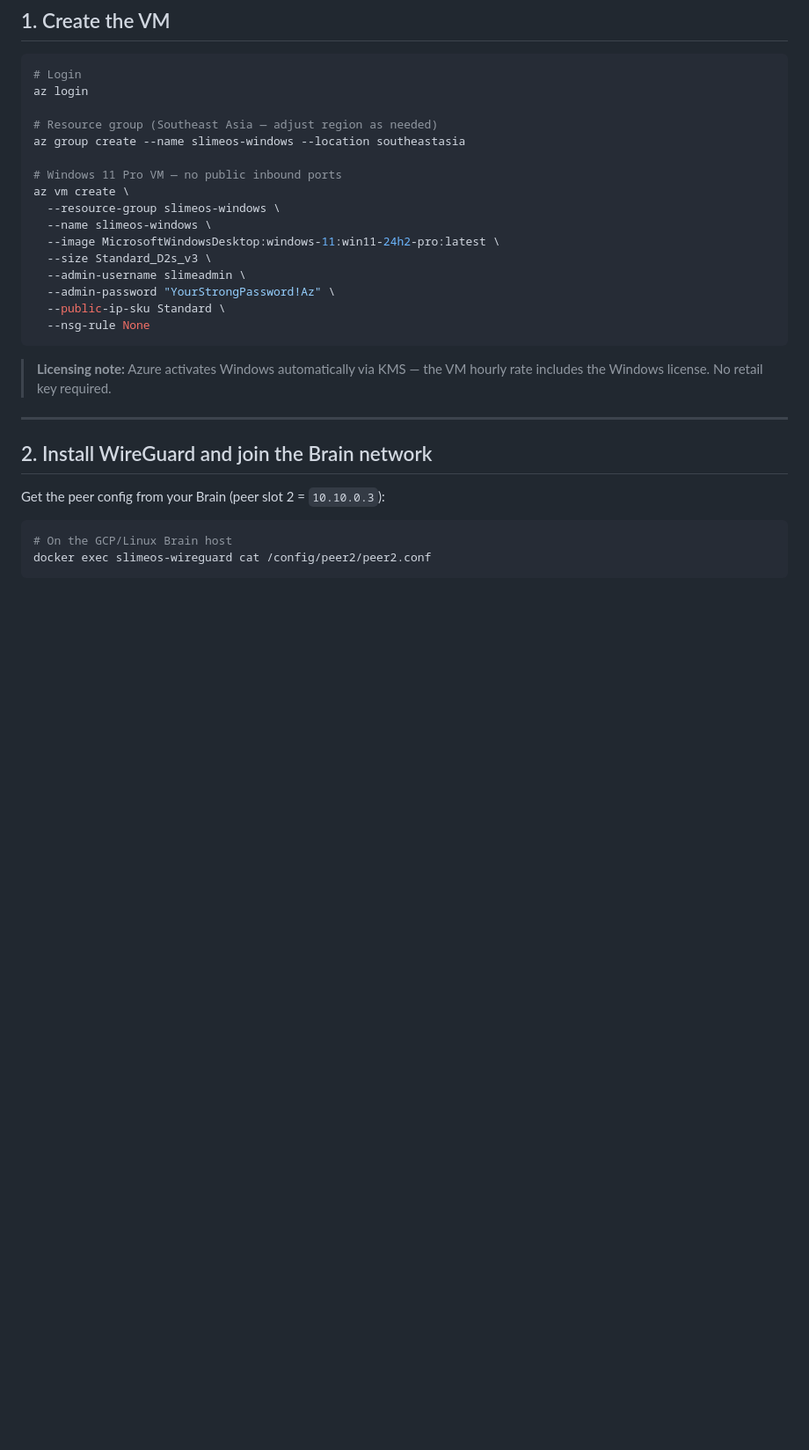
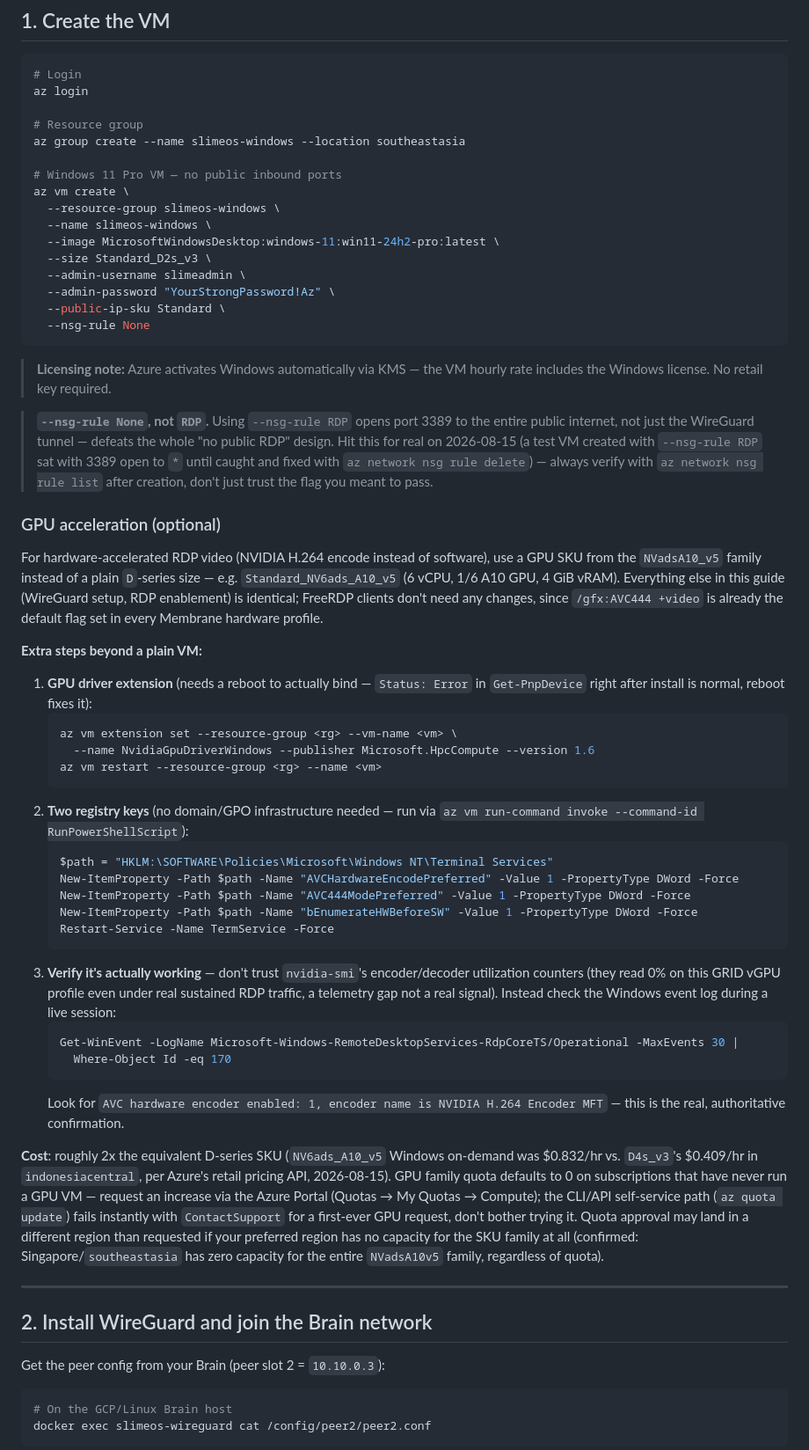
Before and after one commit to mulai/slimeos, a Markdown page: docs/windows-cloud-desktop.md, the part around one of its changes. Shown at 88% size. GitHub-like rendering; blank space fills up the shorter version.

Commit message:
docs: document GPU acceleration path for Azure Brain
Covers the NVadsA10_v5 SKU setup (driver extension + reboot, the two
RDP hardware-encode registry keys, and how to actually verify encode
is engaging via Windows' RdpCoreTS event log rather than nvidia-smi,
which is misleading on this GPU profile), the NSG gotcha
(--nsg-rule RDP exposes RDP publicly, use --nsg-rule None), and
updates the doc to point at the current production Brain
(NV6ads_A10_v5, indonesiacentral) after the D4s_v3 Brain was retired.

Co-Authored-By: Claude Sonnet 5 <noreply@anthropic.com>

````diff
--- a/docs/windows-cloud-desktop.md
+++ b/docs/windows-cloud-desktop.md
@@ -26,7 +28,7 @@ The Windows VM sits on the Slime OS WireGuard network (`10.10.0.0/24`) as a peer
 # Login
 az login
 
-# Resource group (Southeast Asia — adjust region as needed)
+# Resource group
 az group create --name slimeos-windows --location southeastasia
 
 # Windows 11 Pro VM — no public inbound ports
@@ -42,6 +44,36 @@ az vm create \
 ```
 
 > **Licensing note:** Azure activates Windows automatically via KMS — the VM hourly rate includes the Windows license. No retail key required.
+
+> **`--nsg-rule None`, not `RDP`.** Using `--nsg-rule RDP` opens port 3389 to the entire public internet, not just the WireGuard tunnel — defeats the whole "no public RDP" design. Hit this for real on 2026-08-15 (a test VM created with `--nsg-rule RDP` sat with 3389 open to `*` until caught and fixed with `az network nsg rule delete`) — always verify with `az network nsg rule list` after creation, don't just trust the flag you meant to pass.
+
+### GPU acceleration (optional)
+
+For hardware-accelerated RDP video (NVIDIA H.264 encode instead of software), use a GPU SKU from the `NVadsA10_v5` family instead of a plain `D`-series size — e.g. `Standard_NV6ads_A10_v5` (6 vCPU, 1/6 A10 GPU, 4 GiB vRAM). Everything else in this guide (WireGuard setup, RDP enablement) is identical; FreeRDP clients don't need any changes, since `/gfx:AVC444 +video` is already the default flag set in every Membrane hardware profile.
+
+**Extra steps beyond a plain VM:**
+1. **GPU driver extension** (needs a reboot to actually bind — `Status: Error` in `Get-PnpDevice` right after install is normal, reboot fixes it):
+   ```bash
+   az vm extension set --resource-group <rg> --vm-name <vm> \
+     --name NvidiaGpuDriverWindows --publisher Microsoft.HpcCompute --version 1.6
+   az vm restart --resource-group <rg> --name <vm>
+   ```
+2. **Two registry keys** (no domain/GPO infrastructure needed — run via `az vm run-command invoke --command-id RunPowerShellScript`):
+   ```powershell
+   $path = "HKLM:\SOFTWARE\Policies\Microsoft\Windows NT\Terminal Services"
+   New-ItemProperty -Path $path -Name "AVCHardwareEncodePreferred" -Value 1 -PropertyType DWord -Force
+   New-ItemProperty -Path $path -Name "AVC444ModePreferred" -Value 1 -PropertyType DWord -Force
+   New-ItemProperty -Path $path -Name "bEnumerateHWBeforeSW" -Value 1 -PropertyType DWord -Force
+   Restart-Service -Name TermService -Force
+   ```
+3. **Verify it's actually working** — don't trust `nvidia-smi`'s encoder/decoder utilization counters (they read 0% on this GRID vGPU profile even under real sustained RDP traffic, a telemetry gap not a real signal). Instead check the Windows event log during a live session:
+   ```powershell
+   Get-WinEvent -LogName Microsoft-Windows-RemoteDesktopServices-RdpCoreTS/Operational -MaxEvents 30 |
+     Where-Object Id -eq 170
+   ```
+   Look for `AVC hardware encoder enabled: 1, encoder name is NVIDIA H.264 Encoder MFT` — this is the real, authoritative confirmation.
+
+**Cost**: roughly 2x the equivalent D-series SKU (`NV6ads_A10_v5` Windows on-demand was $0.832/hr vs. `D4s_v3`'s $0.409/hr in `indonesiacentral`, per Azure's retail pricing API, 2026-08-15). GPU family quota defaults to 0 on subscriptions that have never run a GPU VM — request an increase via the Azure Portal (Quotas → My Quotas → Compute); the CLI/API self-service path (`az quota update`) fails instantly with `ContactSupport` for a first-ever GPU request, don't bother trying it. Quota approval may land in a different region than requested if your preferred region has no capacity for the SKU family at all (confirmed: Singapore/`southeastasia` has zero capacity for the entire `NVadsA10v5` family, regardless of quota).
 
 ---
 
````
Also changed, not shown: other parts of docs/windows-cloud-desktop.md (+8 -5 lines).
